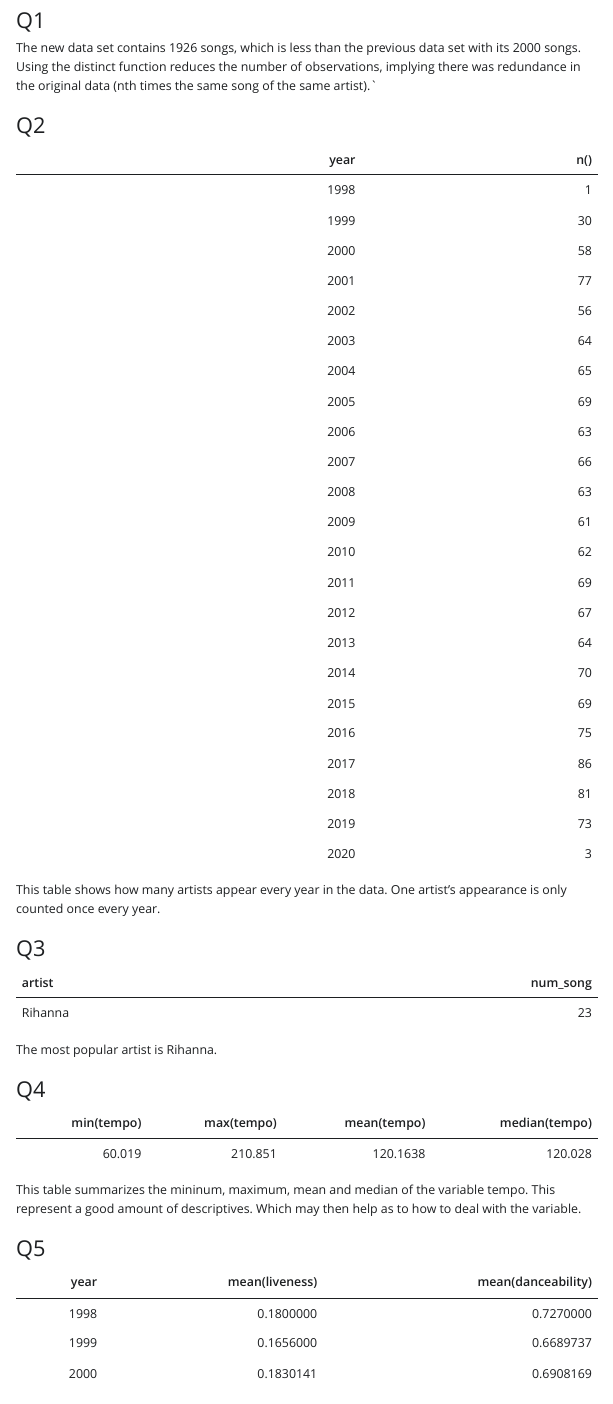
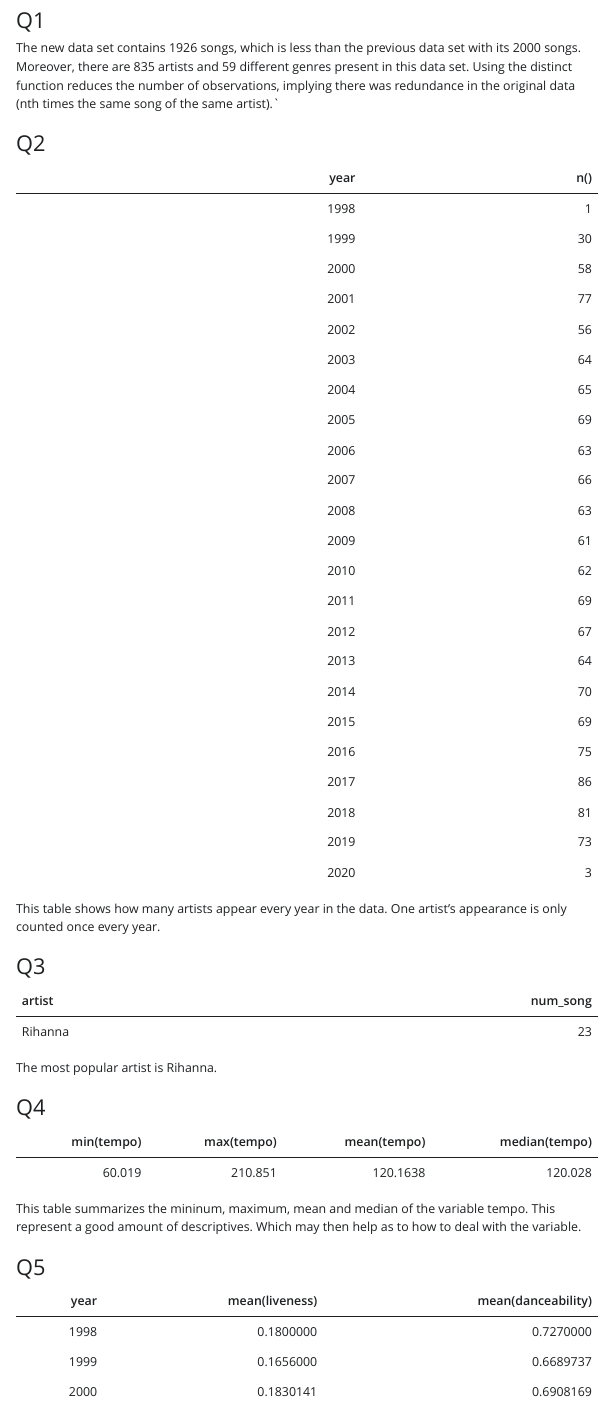
Before and after one commit to SamiLhl/SL_Diplyr_13_Oct, a Quarto document (Friday_Lab1310.qmd): the page in a window 1100 px wide, from 170 px down. The pictures show the output file Friday_Lab1310.html that the author committed with the source, opened offline; Quarto's library style sheets are replaced by a plain one without menus.

Commit message:
More last minute rectification. Ex1 Q1 was incomplete :(

````diff
--- a/Friday_Lab1310.qmd
+++ b/Friday_Lab1310.qmd
@@ -34,7 +36,7 @@ Q1 <- bspotify
 
 table1 <- knitr::kable(Q1)
 ```
-The new data set contains `r nrow(bspotify)` songs, which is less than the previous data set with its `r nrow(spotify)` songs. Using the distinct function reduces the number of observations, implying there was redundance in the original data (nth times the same song of the same artist).`
+The new data set contains `r nrow(bspotify)` songs, which is less than the previous data set with its `r nrow(spotify)` songs. Moreover, there are `r artist_number` artists and `r genre_number` different genres present in this data set. Using the distinct function reduces the number of observations, implying there was redundance in the original data (nth times the same song of the same artist).`
 
 ### Q2
 ```{r}
````
Also changed, not shown: Friday_Lab1310.html, Friday_Lab1310.qmd (2 more changed lines).
